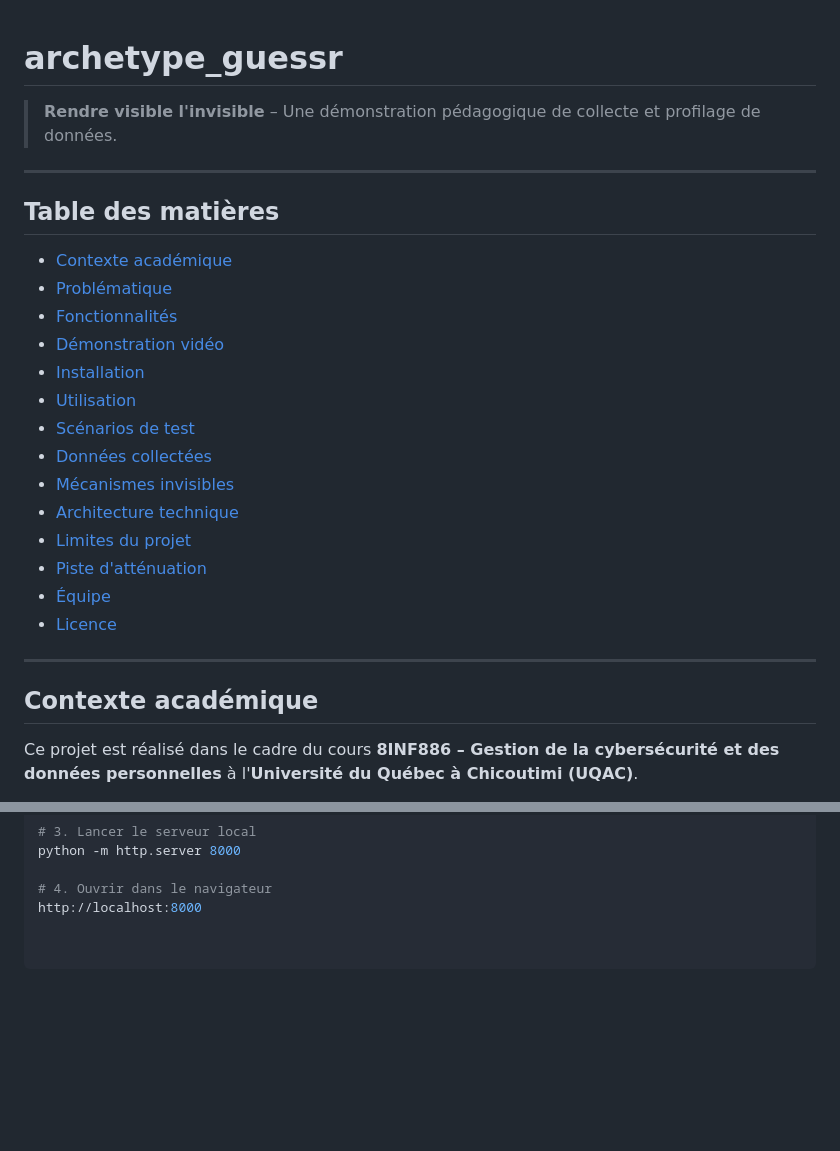
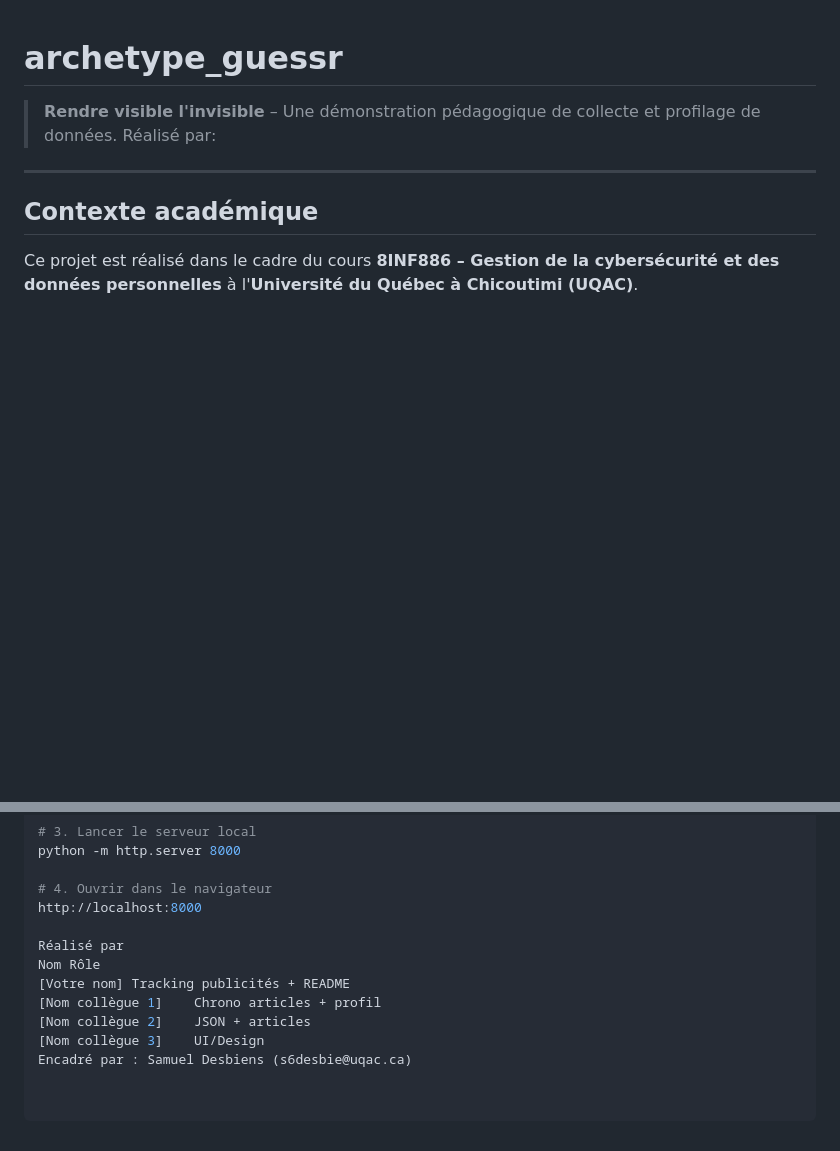
Before and after one commit to m1bintei/archetype_guessr, a Markdown page: README.md, 2 parts joined by grey strips. GitHub-like rendering; blank space fills up the shorter version.

```diff
--- a/README.md
+++ b/README.md
@@ -1,23 +1,7 @@
 # archetype_guessr
 
 > **Rendre visible l'invisible** – Une démonstration pédagogique de collecte et profilage de données.
-
----
-## Table des matières
-- [Contexte académique](#-contexte-académique)
-- [Problématique](#-problématique)
-- [Fonctionnalités](#-fonctionnalités)
-- [Démonstration vidéo](#-démonstration-vidéo)
-- [Installation](#-installation)
-- [Utilisation](#-utilisation)
-- [Scénarios de test](#-scénarios-de-test)
-- [Données collectées](#-données-collectées)
-- [Mécanismes invisibles](#-mécanismes-invisibles-démontrés)
-- [Architecture technique](#-architecture-technique)
-- [Limites du projet](#-limites-du-projet)
-- [Piste d'atténuation](#-piste-datténuation)
-- [Équipe](#-équipe)
-- [Licence](#-licence)
+Réalisé par:
 
 ---
 
@@ -112,3 +96,11 @@ python -m http.server 8000
 
 # 4. Ouvrir dans le navigateur
 http://localhost:8000
+
+Réalisé par
+Nom	Rôle
+[Votre nom]	Tracking publicités + README
+[Nom collègue 1]	Chrono articles + profil
+[Nom collègue 2]	JSON + articles
+[Nom collègue 3]	UI/Design
+Encadré par : Samuel Desbiens (s6desbie@uqac.ca)
```
